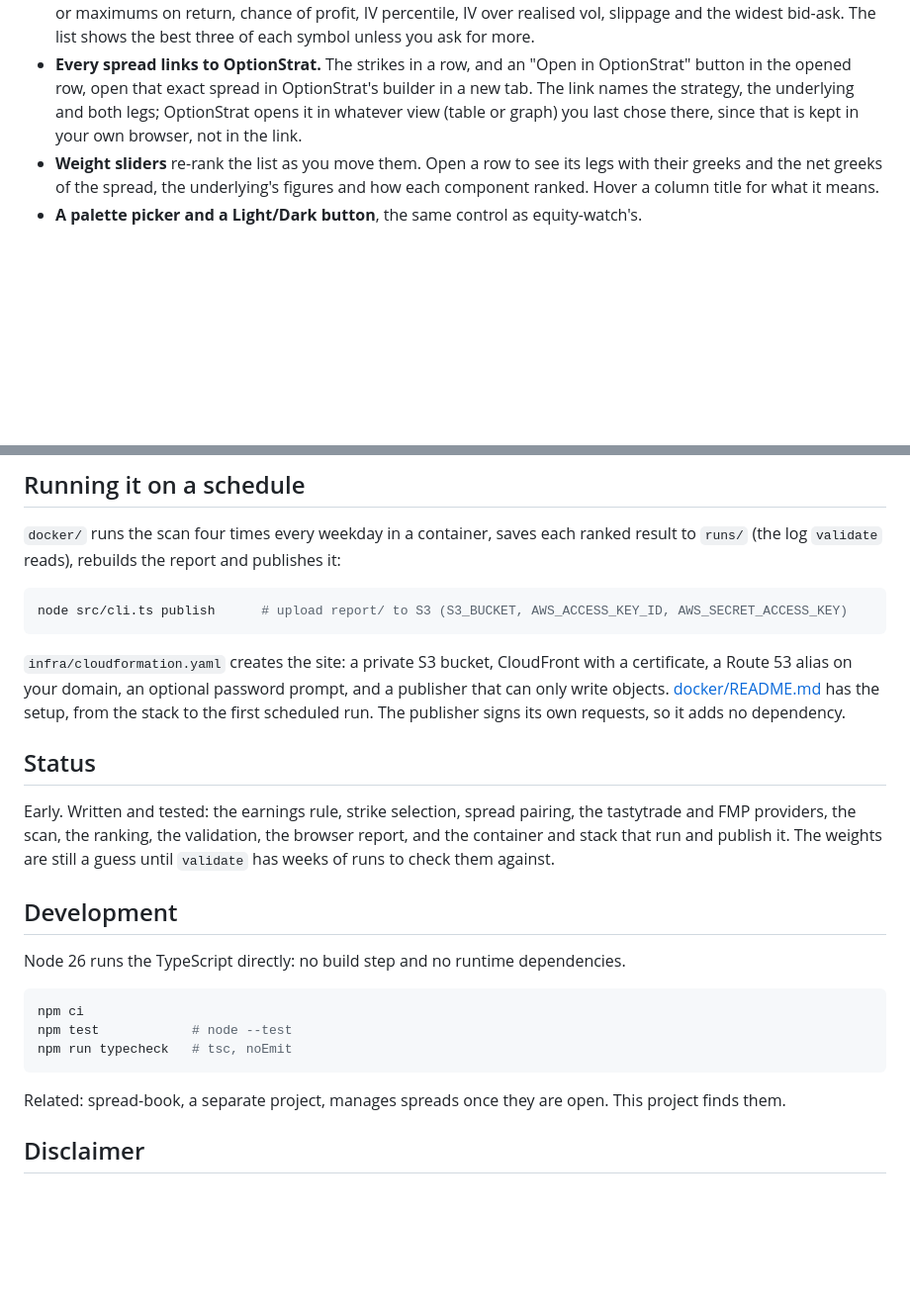
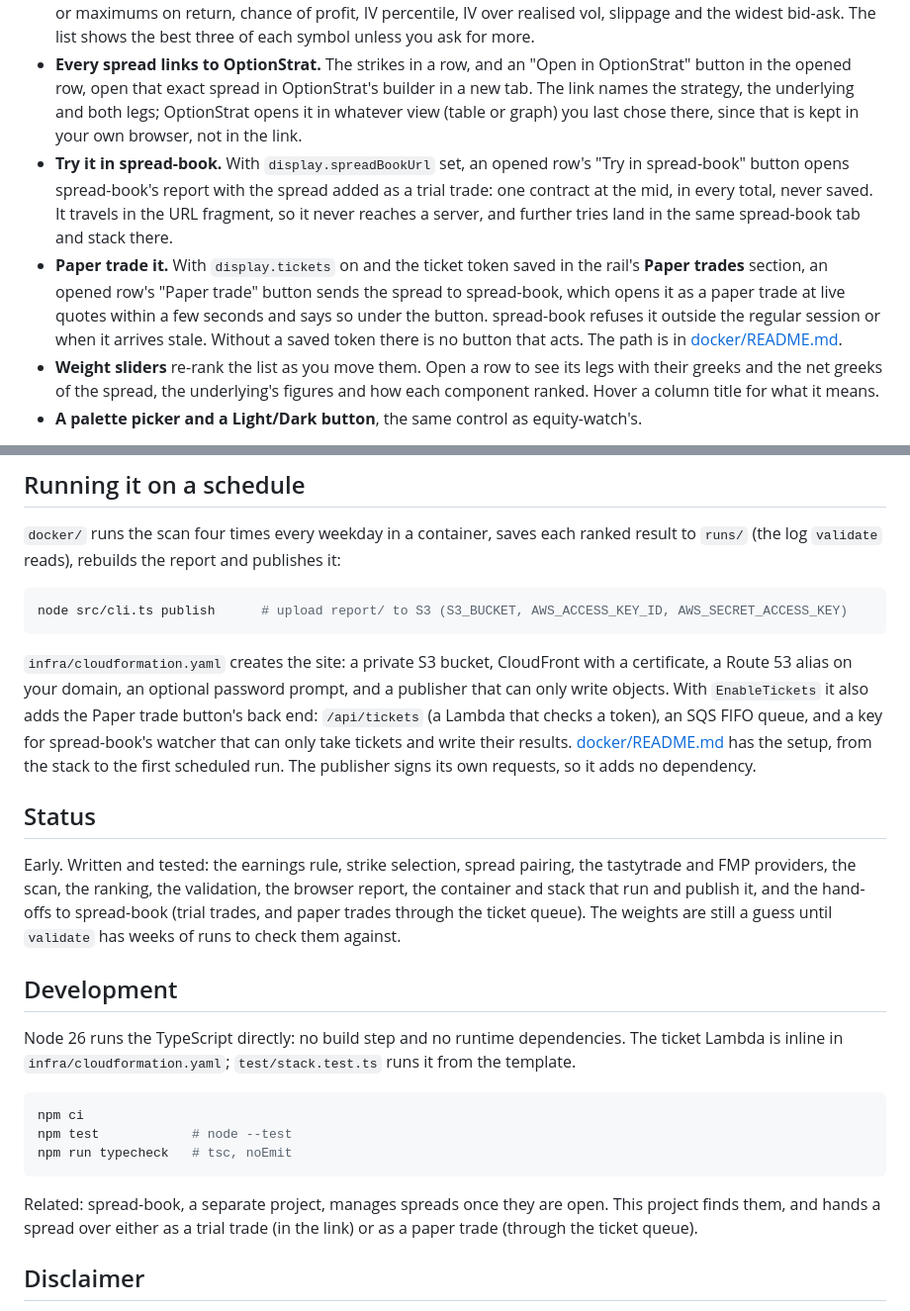
Before and after one commit to wkbaran/spread-scanner, a Markdown page: README.md, 2 parts joined by grey strips. Shown at 99% size. Drawn GitHub-style; blank space fills up the shorter version.

Commit message:
Describe the Try in spread-book and Paper trade buttons in the READMEs

````diff
--- a/README.md
+++ b/README.md
@@ -88,6 +88,8 @@ One self-contained page: open `report/index.html` straight from disk, no server.
 - **Every row has a strike ruler.** The line is the stock, the shaded band is one expected move either side of it (the short option's own IV over the days left, the volatility its delta was computed with), and the bar runs from the short strike to the long strike. Puts sit left of the stock and calls right, on one shared scale of plus or minus 1.5 expected moves (an arrow marks a strike beyond it), so rows compare at a glance. A short strike at 0.15 to 0.25 delta sits at roughly 0.7 to 1 expected move by construction, so most spreads land inside the band.
 - **Filters** for side, spread width (a chip for each width the scan found), expiration, stocks or funds, and minimums or maximums on return, chance of profit, IV percentile, IV over realised vol, slippage and the widest bid-ask. The list shows the best three of each symbol unless you ask for more.
 - **Every spread links to OptionStrat.** The strikes in a row, and an "Open in OptionStrat" button in the opened row, open that exact spread in OptionStrat's builder in a new tab. The link names the strategy, the underlying and both legs; OptionStrat opens it in whatever view (table or graph) you last chose there, since that is kept in your own browser, not in the link.
+- **Try it in spread-book.** With `display.spreadBookUrl` set, an opened row's "Try in spread-book" button opens spread-book's report with the spread added as a trial trade: one contract at the mid, in every total, never saved. It travels in the URL fragment, so it never reaches a server, and further tries land in the same spread-book tab and stack there.
+- **Paper trade it.** With `display.tickets` on and the ticket token saved in the rail's **Paper trades** section, an opened row's "Paper trade" button sends the spread to spread-book, which opens it as a paper trade at live quotes within a few seconds and says so under the button. spread-book refuses it outside the regular session or when it arrives stale. Without a saved token there is no button that acts. The path is in [docker/README.md](docker/README.md#paper-trades-optional).
 - **Weight sliders** re-rank the list as you move them. Open a row to see its legs with their greeks and the net greeks of the spread, the underlying's figures and how each component ranked. Hover a column title for what it means.
 - **A palette picker and a Light/Dark button**, the same control as equity-watch's.
 
@@ -128,15 +130,15 @@ Create a tastytrade OAuth client with the `read` scope only; the scanner never p
 node src/cli.ts publish      # upload report/ to S3 (S3_BUCKET, AWS_ACCESS_KEY_ID, AWS_SECRET_ACCESS_KEY)
 ```
 
-`infra/cloudformation.yaml` creates the site: a private S3 bucket, CloudFront with a certificate, a Route 53 alias on your domain, an optional password prompt, and a publisher that can only write objects. [docker/README.md](docker/README.md) has the setup, from the stack to the first scheduled run. The publisher signs its own requests, so it adds no dependency.
+`infra/cloudformation.yaml` creates the site: a private S3 bucket, CloudFront with a certificate, a Route 53 alias on your domain, an optional password prompt, and a publisher that can only write objects. With `EnableTickets` it also adds the Paper trade button's back end: `/api/tickets` (a Lambda that checks a token), an SQS FIFO queue, and a key for spread-book's watcher that can only take tickets and write their results. [docker/README.md](docker/README.md) has the setup, from the stack to the first scheduled run. The publisher signs its own requests, so it adds no dependency.
 
 ## Status
 
-Early. Written and tested: the earnings rule, strike selection, spread pairing, the tastytrade and FMP providers, the scan, the ranking, the validation, the browser report, and the container and stack that run and publish it. The weights are still a guess until `validate` has weeks of runs to check them against.
+Early. Written and tested: the earnings rule, strike selection, spread pairing, the tastytrade and FMP providers, the scan, the ranking, the validation, the browser report, the container and stack that run and publish it, and the hand-offs to spread-book (trial trades, and paper trades through the ticket queue). The weights are still a guess until `validate` has weeks of runs to check them against.
 
 ## Development
 
-Node 26 runs the TypeScript directly: no build step and no runtime dependencies.
+Node 26 runs the TypeScript directly: no build step and no runtime dependencies. The ticket Lambda is inline in `infra/cloudformation.yaml`; `test/stack.test.ts` runs it from the template.
 
 ```bash
 npm ci
@@ -144,7 +146,7 @@ npm test            # node --test
 npm run typecheck   # tsc, noEmit
 ```
 
-Related: spread-book, a separate project, manages spreads once they are open. This project finds them.
+Related: spread-book, a separate project, manages spreads once they are open. This project finds them, and hands a spread over either as a trial trade (in the link) or as a paper trade (through the ticket queue).
 
 ## Disclaimer
 
````
Also changed, not shown: docker/README.md (+6 -0 lines).
